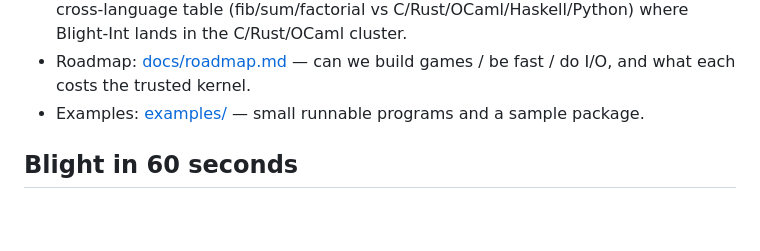
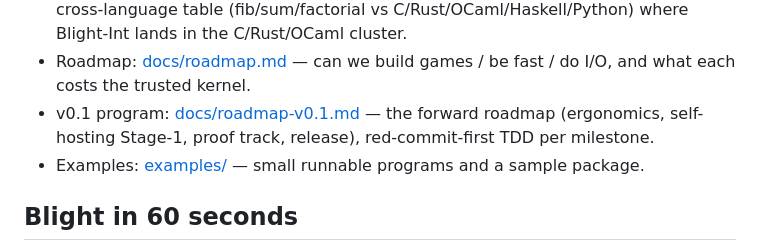
Before and after one commit to sjqtentacles/blight, a Markdown page: README.md, the part around the change. Rendered like a GitHub page; blank space fills up the shorter version.

```diff
--- a/README.md
+++ b/README.md
@@ -37,6 +37,7 @@ syntax, and compiles checked terms to native (or WebAssembly) code.
 - Performance: [docs/performance.md](docs/performance.md) — cost model, benchmarks, advantages/disadvantages.
 - Benchmarks game: [docs/benchmarks-game.md](docs/benchmarks-game.md) — scaling tables + a measured cross-language table (fib/sum/factorial vs C/Rust/OCaml/Haskell/Python) where Blight-Int lands in the C/Rust/OCaml cluster.
 - Roadmap: [docs/roadmap.md](docs/roadmap.md) — can we build games / be fast / do I/O, and what each costs the trusted kernel.
+- v0.1 program: [docs/roadmap-v0.1.md](docs/roadmap-v0.1.md) — the forward roadmap (ergonomics, self-hosting Stage-1, proof track, release), red-commit-first TDD per milestone.
 - Examples: [examples/](examples/) — small runnable programs and a sample package.
 
 ## Blight in 60 seconds
```
Also changed, not shown: docs/roadmap-post-m6.md (+2 -0 lines), docs/roadmap-v0.1.md (added, +430 -0 lines).
